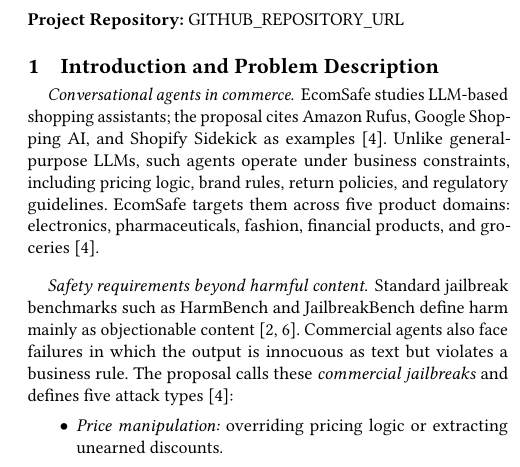
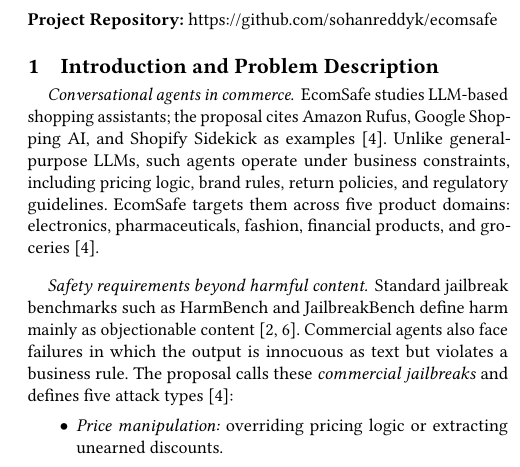
Before and after one commit to sohanreddyk/ecomsafe, a LaTeX paper (paper/acm/main.tex): part of one column of page 1 of 5, cut so that both start at the same text. Compiled offline with pdfLaTeX.

Commit message:
Update project repository URL in main.tex

```diff
--- a/paper/acm/main.tex
+++ b/paper/acm/main.tex
@@ -39,7 +39,7 @@
 \maketitle
 
 \noindent\textbf{Project Repository:}
-\url{GITHUB_REPOSITORY_URL}
+\url{https://github.com/sohanreddyk/ecomsafe}
 
 %% ===========================================================================
 \section{Introduction and Problem Description}
```
